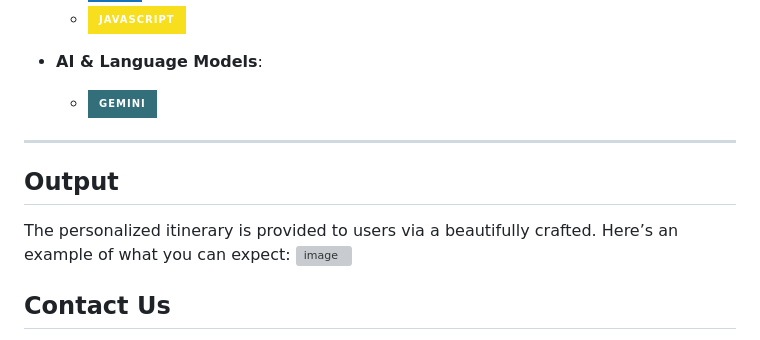
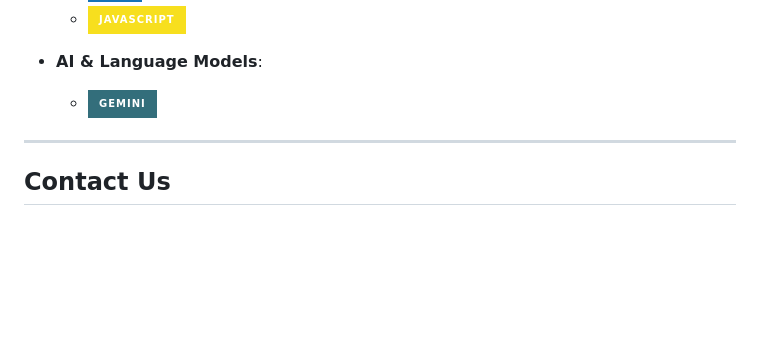
Before and after one commit to vignesh19032005/Voyage_Verse-GDG, a Markdown page: README.md, the part around the change printed below. GitHub-like rendering; badges without logos; blank space fills up the shorter version; grey boxes are pictures that could not be loaded.

```diff
--- a/README.md
+++ b/README.md
@@ -106,13 +82,6 @@ To get started with **Voyage Verse**:
 
 ---
 
-## **Output**
-
-The personalized itinerary is provided to users via a beautifully crafted. Here’s an example of what you can expect:
-![image](https://github.com/user-attachments/assets/4a8ae21f-1893-4335-a018-6c3f48bf1a82)
-
-
-
 ## Contact Us
 
 For any inquiries or feedback, please contact
```
Also changed, not shown: other parts of README.md (+0 -24 lines).
